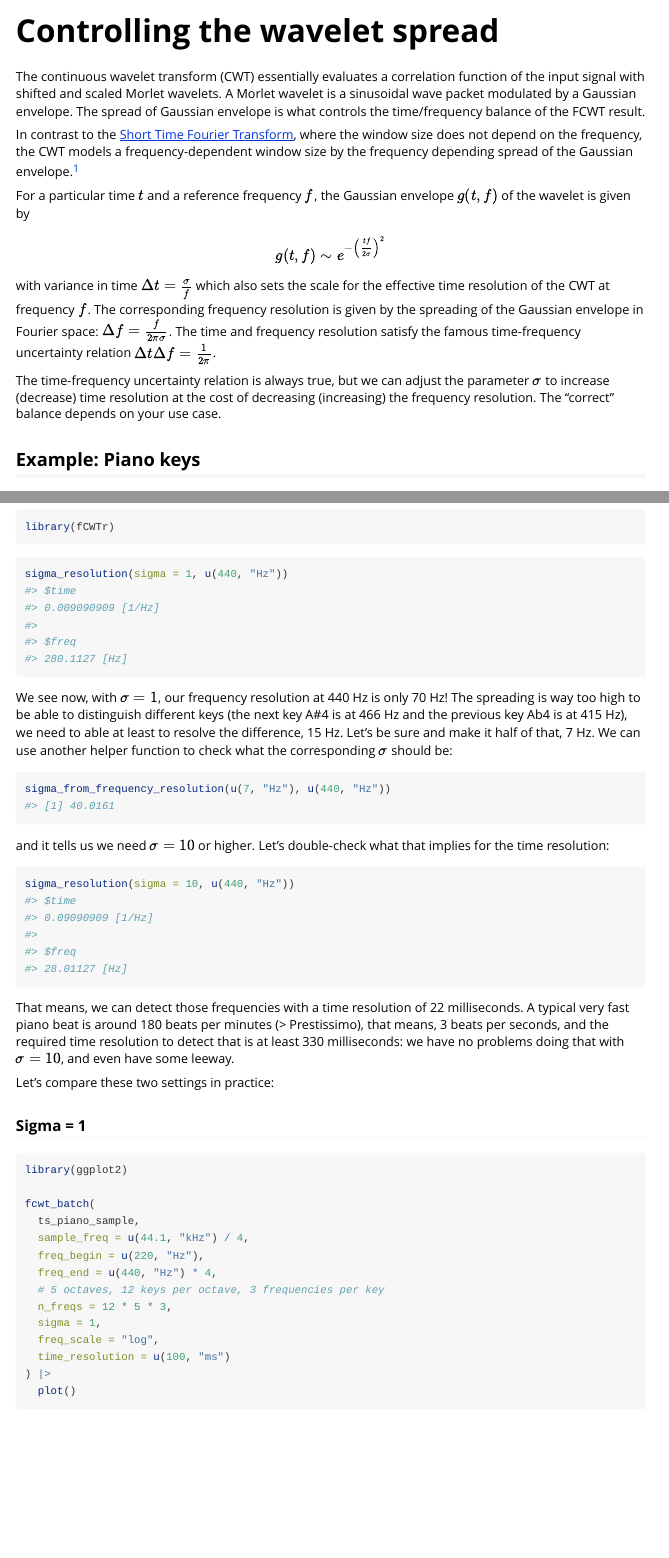
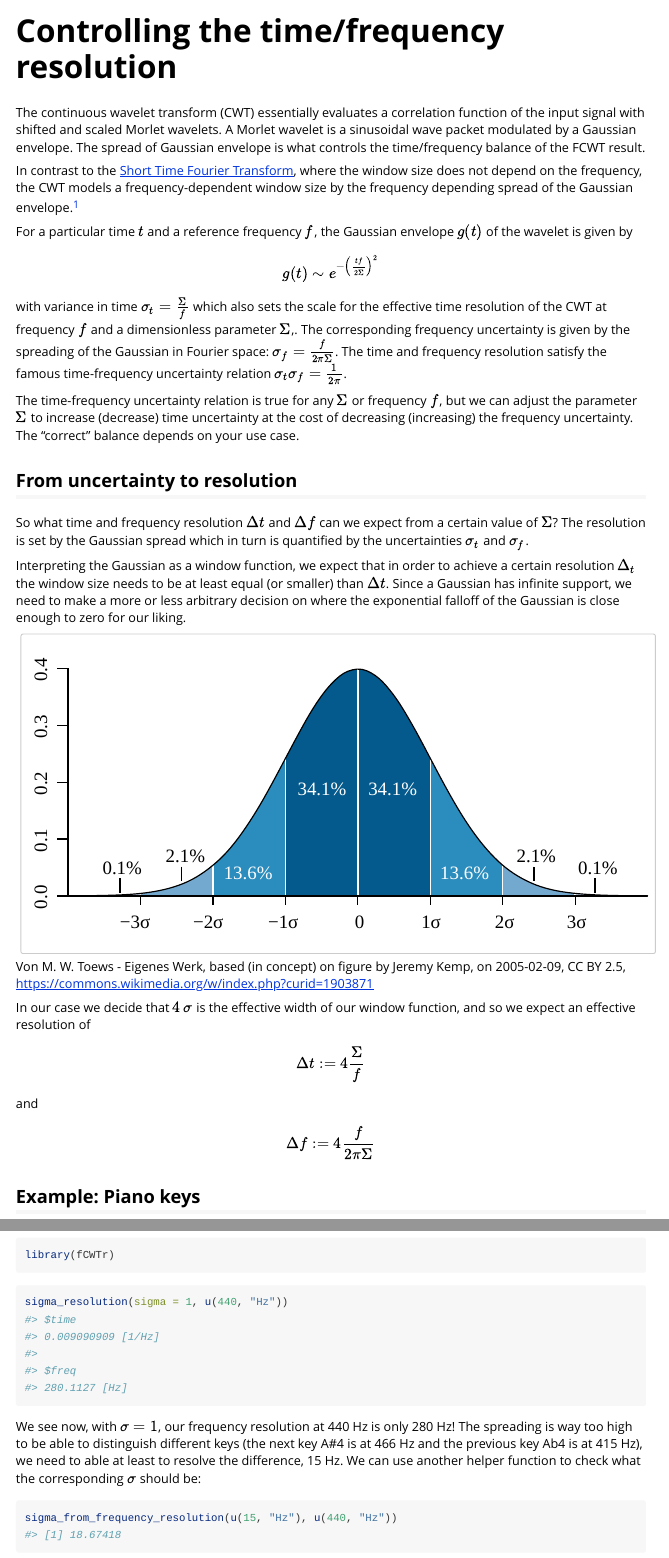
Before and after one commit to lschneiderbauer/fCWTr, an R Markdown document (vignettes/sigma.Rmd): the page in a window 1100 px wide, from its top, and a second part further down, joined at a grey line. Rendered offline with R 4.5, knitr and Pandoc, with nearby package versions; some code elsewhere in the file could not run offline.

Commit message:
sigma vignette: add more details

````diff
--- a/vignettes/sigma.Rmd
+++ b/vignettes/sigma.Rmd
@@ -1,8 +1,8 @@
 ---
-title: "Controlling the wavelet spread"
+title: "Controlling the time/frequency resolution"
 output: rmarkdown::html_vignette
 vignette: >
-  %\VignetteIndexEntry{Controlling the wavelet spread}
+  %\VignetteIndexEntry{Controlling the time/frequency resolution}
   %\VignetteEngine{knitr::rmarkdown}
   %\VignetteEncoding{UTF-8}
 ---
@@ -20,9 +20,25 @@ In contrast to the [Short Time Fourier Transform](https://en.wikipedia.org/wiki/
 
 [^1]: That is of course one of the selling points of the CWT: it works for all frequency ranges, while the fixed window size in the Short Time Fourier Transform will break down when probing modes whose wavelength approach the window size, at the same time it lacks a reasonable time resolutions for modes whose wavelength is much smaller than the window size.
 
-For a particular time $t$ and a reference frequency $f$, the Gaussian envelope $g(t, f)$ of the wavelet is given by $$g(t, f) \sim e^{-\left( \frac{t f}{2 \sigma} \right)^2}$$ with variance in time $\Delta t=\frac{\sigma}{f}$ which also sets the scale for the effective time resolution of the CWT at frequency $f$. The corresponding frequency resolution is given by the spreading of the Gaussian envelope in Fourier space: $\Delta f = \frac{f}{2\pi \sigma}$. The time and frequency resolution satisfy the famous time-frequency uncertainty relation $\Delta t \Delta f=\frac{1}{2\pi}$.
+For a particular time $t$ and a reference frequency $f$, the Gaussian envelope $g(t)$ of the wavelet is given by $$g(t) \sim e^{-\left( \frac{t f}{2 \Sigma} \right)^2}$$ with variance in time $\sigma_t=\frac{\Sigma}{f}$ which also sets the scale for the effective time resolution of the CWT at frequency $f$ and a dimensionless parameter $\Sigma$,. The corresponding frequency uncertainty is given by the spreading of the Gaussian in Fourier space: $\sigma_f = \frac{f}{2\pi \Sigma}$. The time and frequency resolution satisfy the famous time-frequency uncertainty relation $\sigma_t \sigma_f=\frac{1}{2\pi}$.
 
-The time-frequency uncertainty relation is always true, but we can adjust the parameter $\sigma$ to increase (decrease) time resolution at the cost of decreasing (increasing) the frequency resolution. The "correct" balance depends on your use case.
+The time-frequency uncertainty relation is true for any $\Sigma$ or frequency $f$, but we can adjust the parameter $\Sigma$ to increase (decrease) time uncertainty at the cost of decreasing (increasing) the frequency uncertainty. The "correct" balance depends on your use case.
+
+## From uncertainty to resolution
+
+So what time and frequency resolution $\Delta t$ and $\Delta f$ can we expect from a certain value of $\Sigma$? The resolution is set by the Gaussian spread which in turn is quantified by the uncertainties $\sigma_t$ and $\sigma_f$.
+
+Interpreting the Gaussian as a window function, we expect that in order to achieve a certain resolution $\Delta_t$ the window size needs to be at least equal (or smaller) than $\Delta t$. Since a Gaussian has infinite support, we need to make a more or less arbitrary decision on where the exponential falloff of the Gaussian is close enough to zero for our liking.
+
+![Von M. W. Toews - Eigenes Werk, based (in concept) on figure by Jeremy Kemp, on 2005-02-09, CC BY 2.5, https://commons.wikimedia.org/w/index.php?curid=1903871](images/Standard_deviation_diagram.svg){width="100%"}
+
+In our case we decide that $4\,\sigma$ is the effective width of our window function, and so we expect an effective resolution of
+
+$$\Delta t:=4\frac{Σ}{f}$$
+
+and
+
+$$\Delta f:=4\frac{f}{2πΣ}$$
 
 ## Example: Piano keys
 
@@ -38,23 +54,23 @@ library(fCWTr)
 sigma_resolution(sigma = 1, u(440, "Hz"))
 ```
 
-We see now, with $\sigma=1$, our frequency resolution at 440 Hz is only 70 Hz! The spreading is way too high to be able to distinguish different keys (the next key A#4 is at 466 Hz and the previous key Ab4 is at 415 Hz), we need to able at least to resolve the difference, 15 Hz. Let's be sure and make it half of that, 7 Hz. We can use another helper function to check what the corresponding $\sigma$ should be:
+We see now, with $\sigma=1$, our frequency resolution at 440 Hz is only 280 Hz! The spreading is way too high to be able to distinguish different keys (the next key A#4 is at 466 Hz and the previous key Ab4 is at 415 Hz), we need to able at least to resolve the difference, 15 Hz. We can use another helper function to check what the corresponding $\sigma$ should be:
 
 ```{r}
-sigma_from_frequency_resolution(u(7, "Hz"), u(440, "Hz"))
+sigma_from_frequency_resolution(u(15, "Hz"), u(440, "Hz"))
 ```
 
-and it tells us we need $\sigma=10$ or higher. Let's double-check what that implies for the time resolution:
+and it tells us we need $\sigma=19$ or higher. Let's double-check what that implies for the time resolution:
 
 ```{r}
-sigma_resolution(sigma = 10, u(440, "Hz"))
+sigma_resolution(sigma = 19, u(440, "Hz"))
 ```
 
-That means, we can detect those frequencies with a time resolution of 22 milliseconds. A typical very fast piano beat is around 180 beats per minutes (\> Prestissimo), that means, 3 beats per seconds, and the required time resolution to detect that is at least 330 milliseconds: we have no problems doing that with $\sigma =10$, and even have some leeway.
+That means, we can detect those frequencies with a time resolution of 170 milliseconds. A typical very fast piano beat is around 180 beats per minutes (\> Prestissimo), that means, 3 beats per seconds, and the required time resolution to detect that is at least 330 milliseconds: our time resolution is still below that, so we are on the safe side.
 
 Let's compare these two settings in practice:
 
-### Sigma = 1
+### $\Sigma = 1$
 
 ```{r}
 library(ggplot2)
````
Also changed, not shown: vignettes/images/Standard_deviation_diagram.svg (added), vignettes/sigma.Rmd (38 more changed lines), 1 other file.
